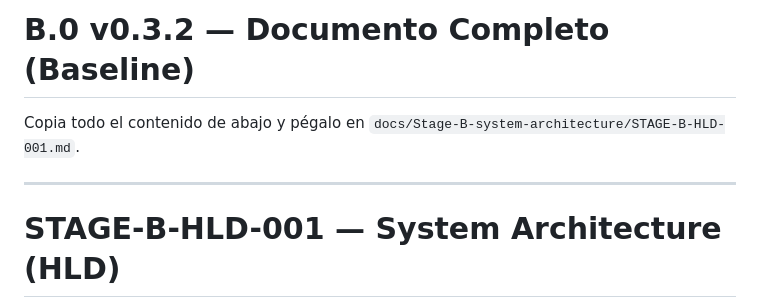
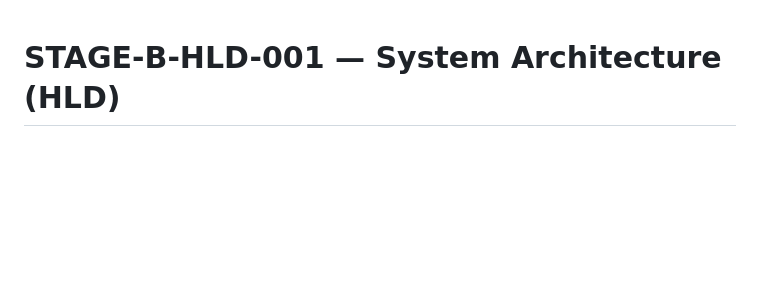
Before and after one commit to danacioDS/EngieBess, a Markdown page: docs/Stage-B-system-architecture/STAGE-B-HLD-001.md, the part around the change. Drawn GitHub-style; blank space fills up the shorter version.

Commit message:
docs(stage-b): fix STAGE-B-HLD-001 leading separator
Removes the leftover '---' at the top of the file. The document now
correctly starts with:

  # STAGE-B-HLD-001 — System Architecture (HLD)

Refs: STAGE-B-HLD-001 v0.3.3

```diff
--- a/docs/Stage-B-system-architecture/STAGE-B-HLD-001.md
+++ b/docs/Stage-B-system-architecture/STAGE-B-HLD-001.md
@@ -1,8 +1,3 @@
-# B.0 v0.3.2 — Documento Completo (Baseline)
-
-Copia todo el contenido de abajo y pégalo en `docs/Stage-B-system-architecture/STAGE-B-HLD-001.md`.
-
----
 
 # STAGE-B-HLD-001 — System Architecture (HLD)
 
```
